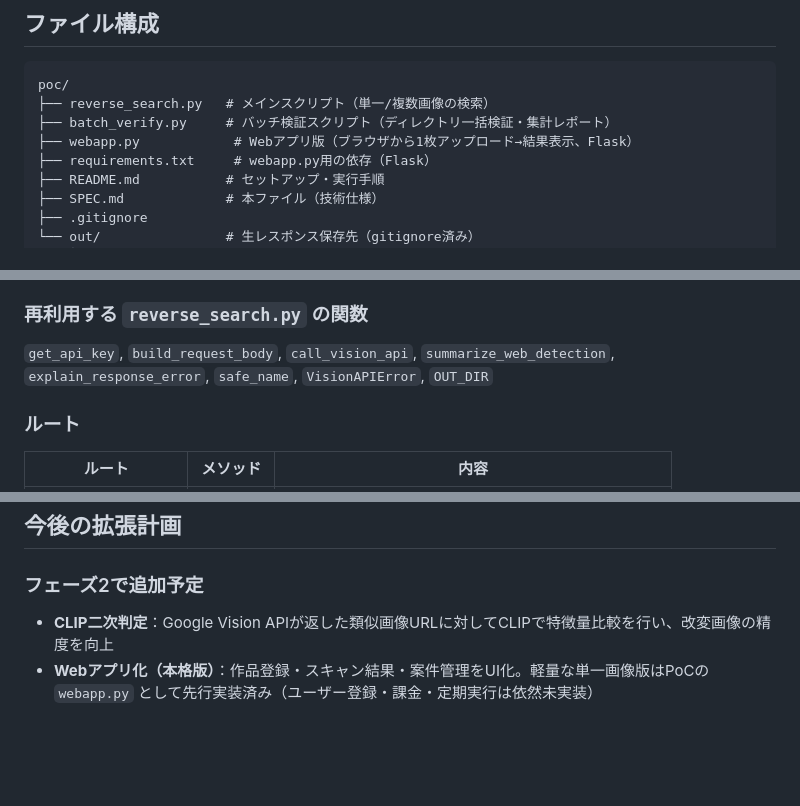
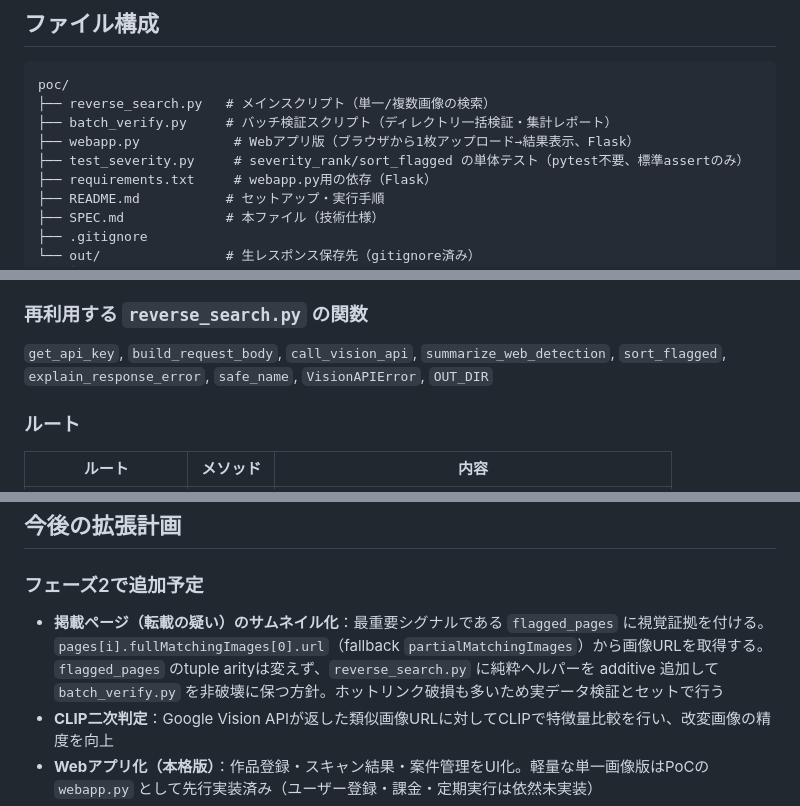
Before and after one commit to ops324/aimori, a Markdown page: poc/SPEC.md, 3 parts joined by grey strips. GitHub-like rendering; blank space fills up the shorter version.

```diff
--- a/poc/SPEC.md
+++ b/poc/SPEC.md
@@ -15,6 +15,7 @@ poc/
 ├── reverse_search.py   # メインスクリプト（単一/複数画像の検索）
 ├── batch_verify.py     # バッチ検証スクリプト（ディレクトリ一括検証・集計レポート）
 ├── webapp.py            # Webアプリ版（ブラウザから1枚アップロード→結果表示、Flask）
+├── test_severity.py     # severity_rank/sort_flagged の単体テスト（pytest不要、標準assertのみ）
 ├── requirements.txt     # webapp.py用の依存（Flask）
 ├── README.md           # セットアップ・実行手順
 ├── SPEC.md             # 本ファイル（技術仕様）
@@ -287,7 +300,7 @@ URLの重複排除は2階層で行う: 画像内（同一URLが掲載ページ
 
 ### 再利用する `reverse_search.py` の関数
 
-`get_api_key`, `build_request_body`, `call_vision_api`, `summarize_web_detection`, `explain_response_error`, `safe_name`, `VisionAPIError`, `OUT_DIR`
+`get_api_key`, `build_request_body`, `call_vision_api`, `summarize_web_detection`, `sort_flagged`, `explain_response_error`, `safe_name`, `VisionAPIError`, `OUT_DIR`
 
 ### ルート
 
@@ -336,6 +360,7 @@ vercel deploy --prod
 ## 今後の拡張計画
 
 ### フェーズ2で追加予定
+- **掲載ページ（転載の疑い）のサムネイル化**：最重要シグナルである `flagged_pages` に視覚証拠を付ける。`pages[i].fullMatchingImages[0].url`（fallback `partialMatchingImages`）から画像URLを取得する。`flagged_pages` のtuple arityは変えず、`reverse_search.py` に純粋ヘルパーを additive 追加して `batch_verify.py` を非破壊に保つ方針。ホットリンク破損も多いため実データ検証とセットで行う
 - **CLIP二次判定**：Google Vision APIが返した類似画像URLに対してCLIPで特徴量比較を行い、改変画像の精度を向上
 - **Webアプリ化（本格版）**：作品登録・スキャン結果・案件管理をUI化。軽量な単一画像版はPoCの `webapp.py` として先行実装済み（ユーザー登録・課金・定期実行は依然未実装）
 - **定期スキャンの自動化**：スケジューラで登録作品を定期的にスキャン
```
Also changed, not shown: other parts of poc/SPEC.md (+25 -2 lines).
